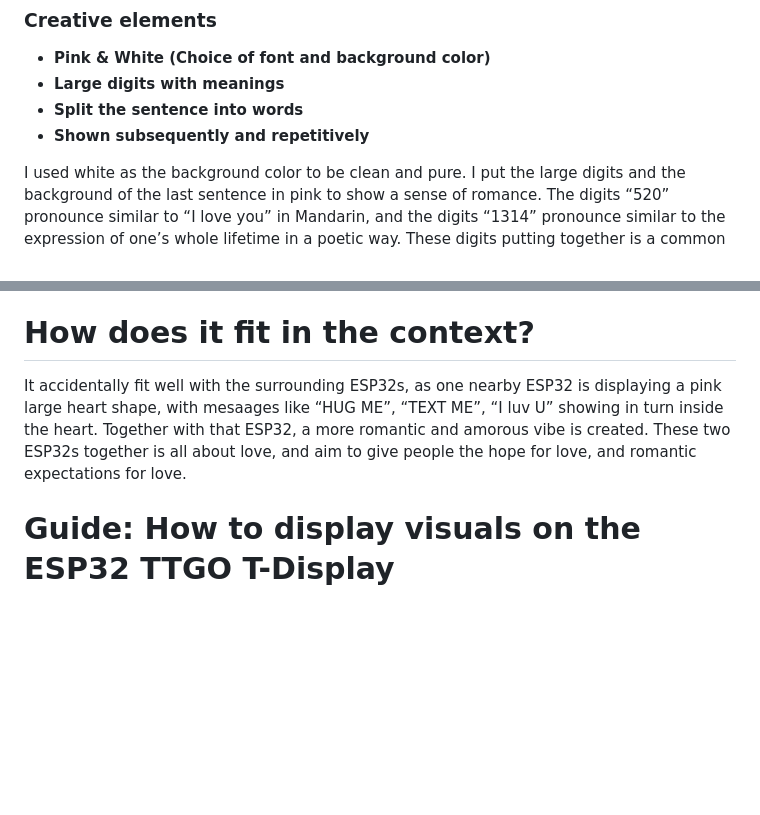
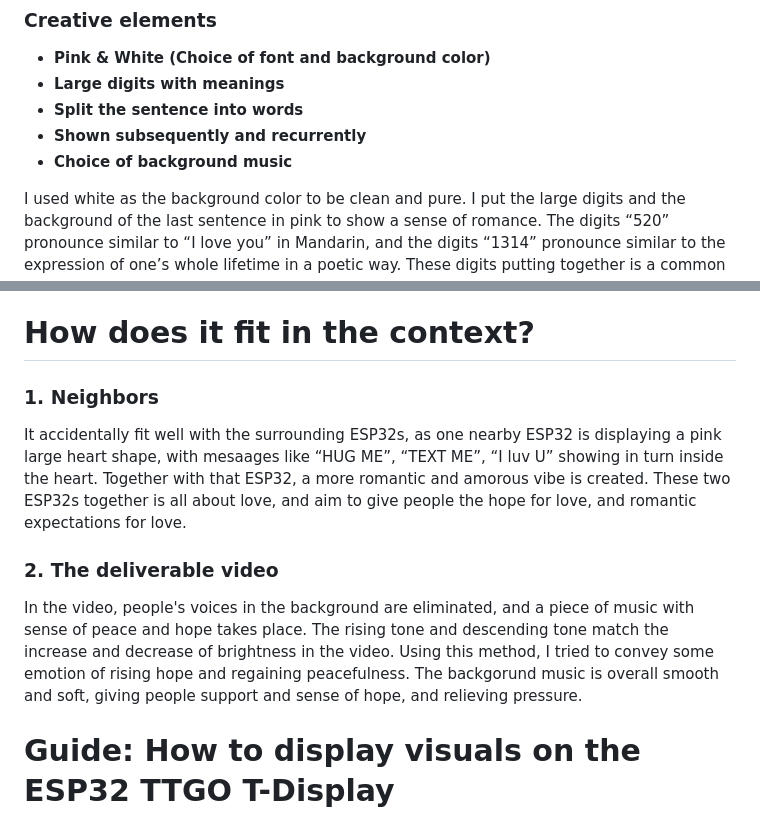
Before and after one commit to Amandaaa00/Amandaaa00.github.io, a Markdown page: README.md, 2 parts joined by grey strips. GitHub-like rendering; blank space fills up the shorter version.

```diff
--- a/README.md
+++ b/README.md
@@ -24,13 +24,18 @@ In a larger scope:
 - **Pink & White (Choice of font and background color)**
 - **Large digits with meanings**
 - **Split the sentence into words**
-- **Shown subsequently and repetitively**
+- **Shown subsequently and recurrently**
+- **Choice of background music**
 
 I used white as the background color to be clean and pure. I put the large digits and the background of the last sentence in pink to show a sense of romance. The digits “520” pronounce similar to “I love you” in Mandarin, and the digits “1314” pronounce similar to the expression of one’s whole lifetime in a poetic way. These digits putting together is a common expression of love for the whole lifetime that Chinese people might use. It is romantic to receive and see this message. I thought of this idea as the valentine’s day just pasted and people who are single or haven’t found loved partners, or even are feeling painful in a relationship should love themselves instead. I put the sentences “Please love yourself”, and “It’s more important than loving anyone else in the world” below the large digits, in order to emphasize that loving oneself is very important and to support people on being their true self and care about themselves more. The words “Please love yourself” is shown subsequently with an exclamation point at the end of each words to express the power and firmness of suggesting people to love themselves whatever they encountered, whatever doubts or difficulties they faced.
 
 # How does it fit in the context?
 
+### 1. Neighbors
 It accidentally fit well with the surrounding ESP32s, as one nearby ESP32 is displaying a pink large heart shape, with mesaages like “HUG ME”, “TEXT ME”, “I luv U” showing in turn inside the heart. Together with that ESP32, a more romantic and amorous vibe is created. These two ESP32s together is all about love, and aim to give people the hope for love, and romantic expectations for love.
+
+### 2. The deliverable video
+In the video, people's voices in the background are eliminated, and a piece of music with sense of peace and hope takes place. The rising tone and descending tone match the increase and decrease of brightness in the video. Using this method, I tried to convey some emotion of rising hope and regaining peacefulness. The backgorund music is overall smooth and soft, giving people support and sense of hope, and relieving pressure.
 
 # Guide: How to display visuals on the ESP32 TTGO T-Display
 
```
